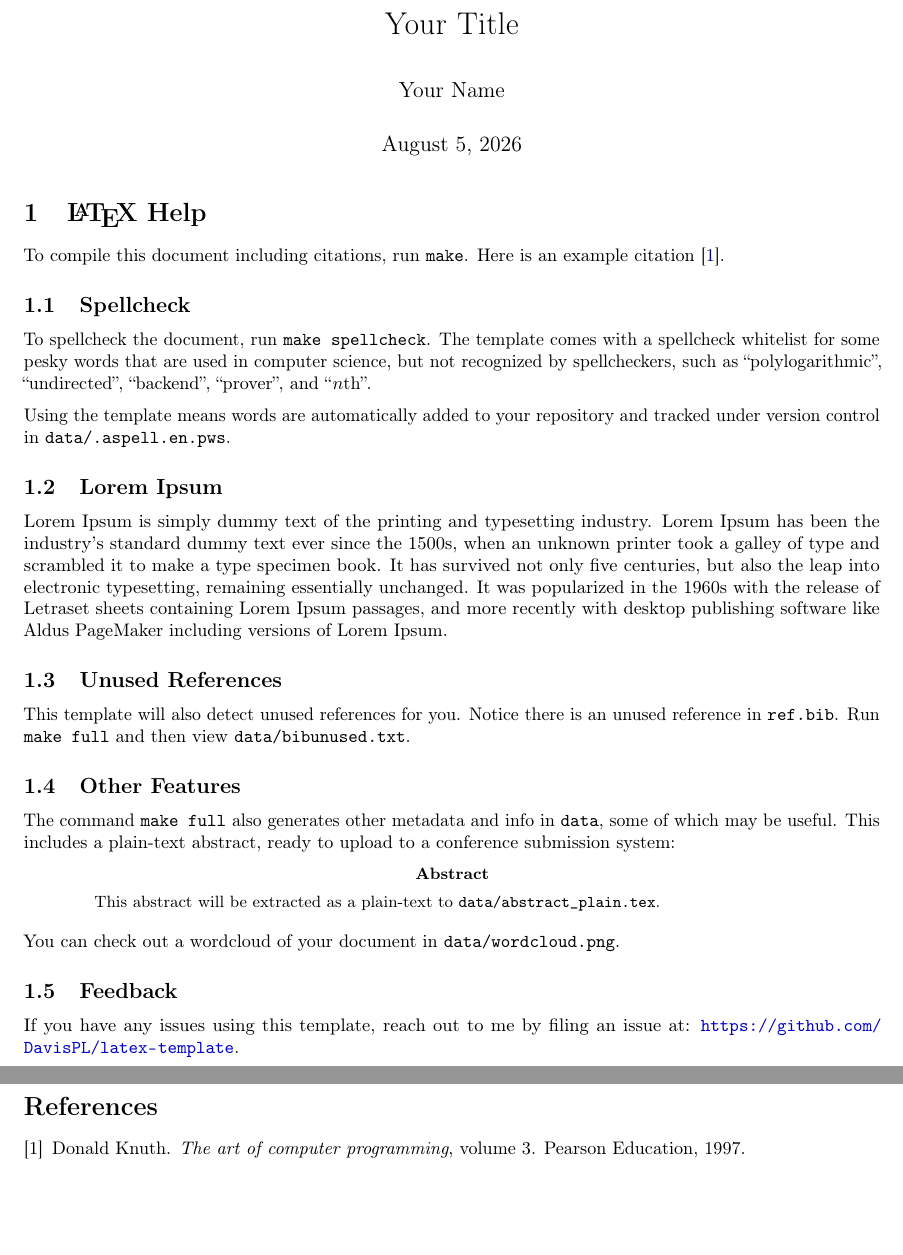
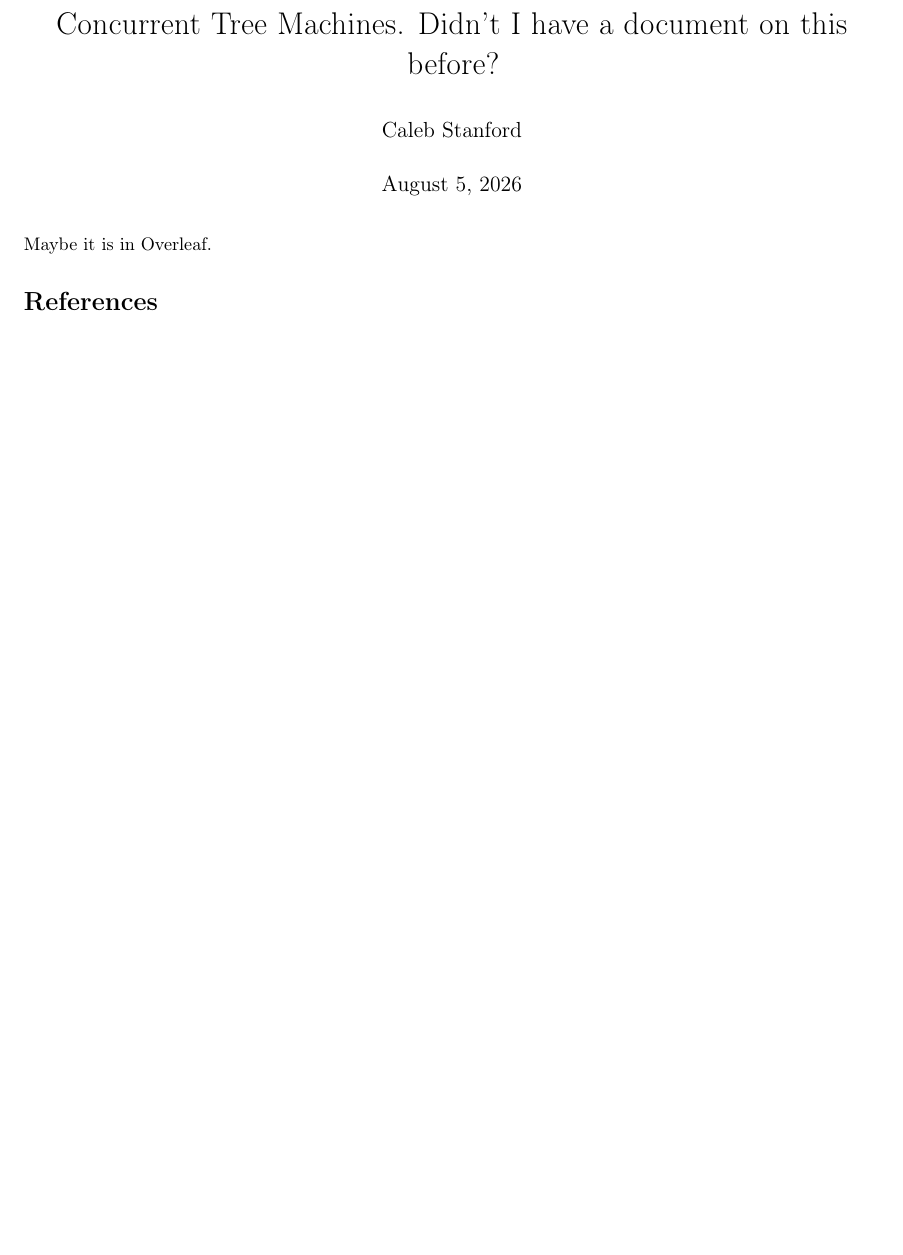
Before and after one commit to cdstanford/concurrent-tree-machines, a LaTeX paper (src/main.tex): two parts of pages 1 and 2 of 2 before the commit and part of the page after it, the two joined at a grey line, cut at the place of the change, the shorter picture padded with empty space. Compiled offline with pdfLaTeX.

Commit message:
:memo: Didn't I have a document on this before?

```diff
--- a/src/main.tex
+++ b/src/main.tex
@@ -4,15 +4,17 @@
 
 \input{header}
 
-\title{Your Title}
-\author{Your Name}
+\title{Concurrent Tree Machines. Didn't I have a document on this before?}
+\author{Caleb Stanford}
 \date{\today{}}
 
 \begin{document}
 
 \maketitle
 
-\input{help}
+Maybe it is in Overleaf.
+
+% \input{help}
 
 \bibliographystyle{plain}
 \bibliography{ref}
```
